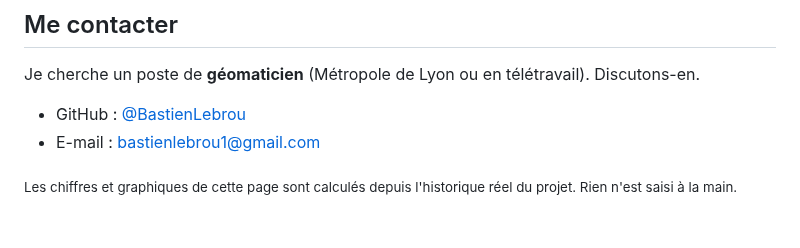
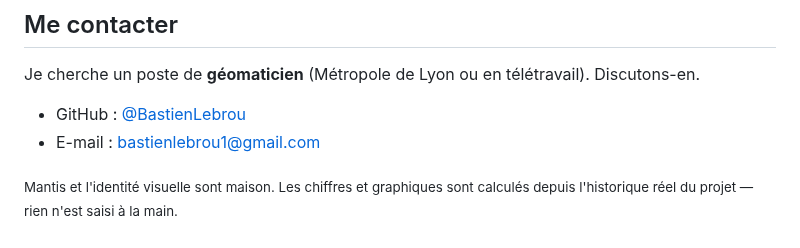
Before and after one commit to BastienLebrou/portefolio_project, a Markdown page: README.md, the part around one of its changes. Rendered like a GitHub page.

```diff
--- a/README.md
+++ b/README.md
@@ -174,5 +197,5 @@ Je cherche un poste de **géomaticien** (Métropole de Lyon ou en télétravail)
 - GitHub : [@BastienLebrou](https://github.com/BastienLebrou)
 - E-mail : [bastienlebrou1@gmail.com](mailto:bastienlebrou1@gmail.com)
 
-<sub>Les chiffres et graphiques de cette page sont calculés depuis l'historique réel du projet.
-Rien n'est saisi à la main.</sub>
+<sub>Mantis et l'identité visuelle sont maison. Les chiffres et graphiques sont calculés depuis
+l'historique réel du projet — rien n'est saisi à la main.</sub>
```
Also changed, not shown: other parts of README.md (+38 -15 lines), assets/mantis-banner-dark.png (added), assets/mantis-banner-light.png (added), assets/mantis.png (added).
